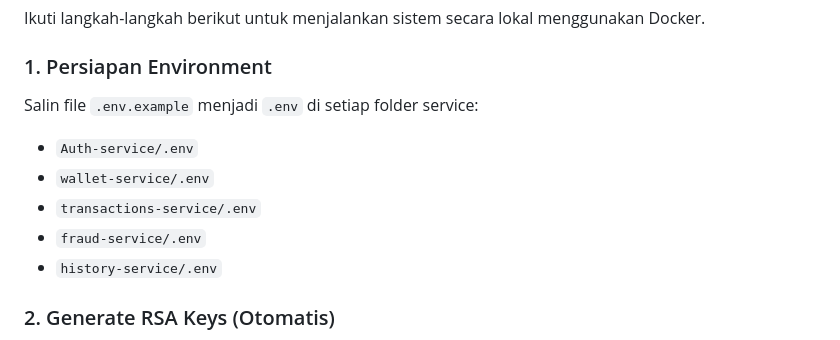
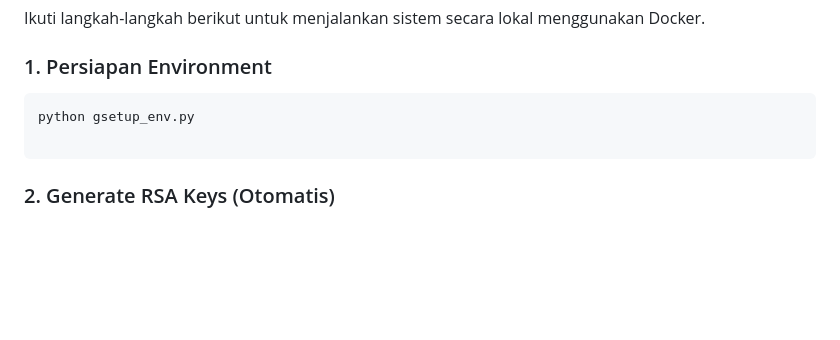
Before and after one commit to AAkmalAmran/Project-UAS-IAE_Dompet-Digital-Sawit, a Markdown page: readme.md, the part around the change. GitHub-like rendering; blank space fills up the shorter version.

Commit message:
Revise environment setup instructions in README
Update instructions for setting up environment files.

````diff
--- a/readme.md
+++ b/readme.md
@@ -92,13 +92,10 @@ Ikuti langkah-langkah berikut untuk menjalankan sistem secara lokal menggunakan
 
 ### 1. Persiapan Environment
 
-Salin file `.env.example` menjadi `.env` di setiap folder service:
+```bash
+python gsetup_env.py
 
-* `Auth-service/.env`
-* `wallet-service/.env`
-* `transactions-service/.env`
-* `fraud-service/.env`
-* `history-service/.env`
+```
 
 ### 2. Generate RSA Keys (Otomatis)
 
````
